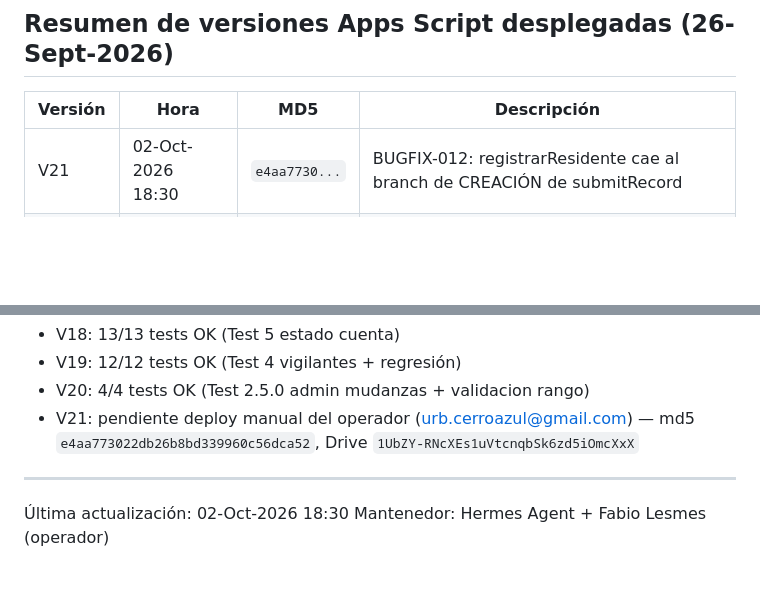
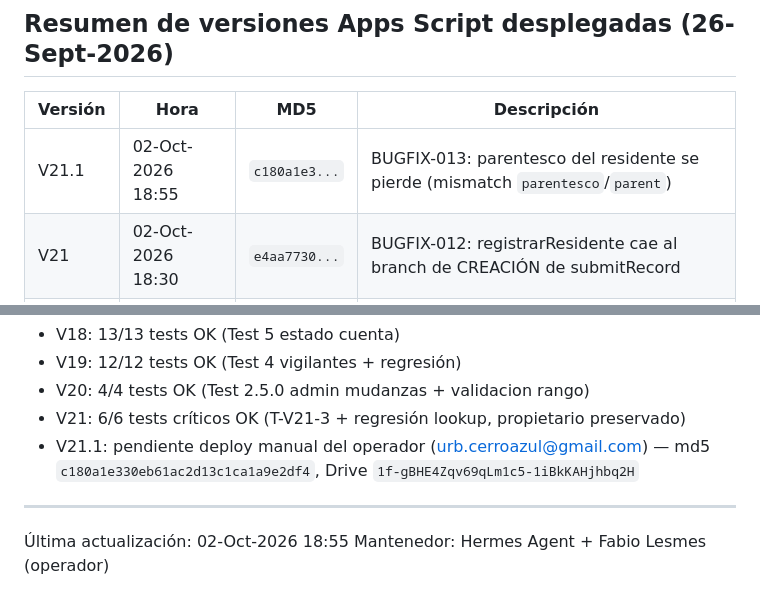
Before and after one commit to Fabig76/cerro-azul-residentes, a Markdown page: GUIA-PROYECTO.md, 2 parts joined by grey strips. Rendered like a GitHub page; blank space fills up the shorter version.

Commit message:
docs(guiaproyecto): agregar V21.1 BUGFIX-013 al resumen de versiones

```diff
--- a/GUIA-PROYECTO.md
+++ b/GUIA-PROYECTO.md
@@ -2021,6 +2021,7 @@ vigilancia. Si el vigilante tiene una lógica útil, replicarla en admin.
 
 | Versión | Hora | MD5 | Descripción |
 |---------|------|-----|-------------|
+| V21.1 | 02-Oct-2026 18:55 | `c180a1e3...` | BUGFIX-013: parentesco del residente se pierde (mismatch `parentesco`/`parent`) |
 | V21 | 02-Oct-2026 18:30 | `e4aa7730...` | BUGFIX-012: registrarResidente cae al branch de CREACIÓN de submitRecord |
 | V20 | 13:10 | `70ca1033...` | BUGFIX-011: admin mudanzas filtro "Próximos N días" |
 | V19 | 12:37 | `40e224f2...` | BUGFIX-010: SEG-001 backend vigilante |
@@ -2033,9 +2034,10 @@ vigilancia. Si el vigilante tiene una lógica útil, replicarla en admin.
 - V18: 13/13 tests OK (Test 5 estado cuenta)
 - V19: 12/12 tests OK (Test 4 vigilantes + regresión)
 - V20: 4/4 tests OK (Test 2.5.0 admin mudanzas + validacion rango)
-- V21: pendiente deploy manual del operador (urb.cerroazul@gmail.com) — md5 `e4aa773022db26b8bd339960c56dca52`, Drive `1UbZY-RNcXEs1uVtcnqbSk6zd5iOmcXxX`
-
----
-
-Última actualización: 02-Oct-2026 18:30
+- V21: 6/6 tests críticos OK (T-V21-3 + regresión lookup, propietario preservado)
+- V21.1: pendiente deploy manual del operador (urb.cerroazul@gmail.com) — md5 `c180a1e330eb61ac2d13c1ca1a9e2df4`, Drive `1f-gBHE4Zqv69qLm1c5-1iBkKAHjhbq2H`
+
+---
+
+Última actualización: 02-Oct-2026 18:55
 Mantenedor: Hermes Agent + Fabio Lesmes (operador)
```
